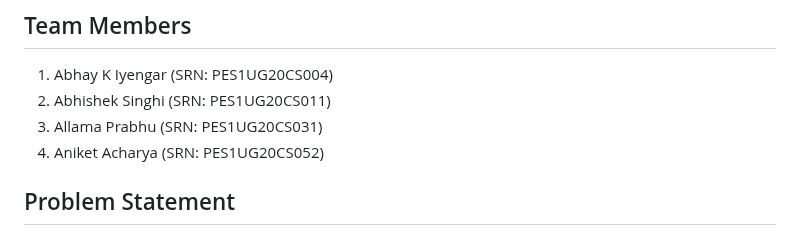
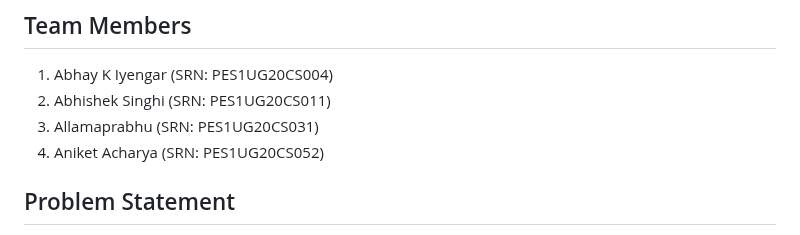
Before and after one commit to Abhishek2556/UE20CS351_Cloud_Computing_MiniProject_Project-5, a Markdown page: README.md, the part around the change. GitHub-like rendering.

```diff
--- a/README.md
+++ b/README.md
@@ -10,7 +10,7 @@ Section: A
 
 1. Abhay K Iyengar (SRN: PES1UG20CS004)
 2. Abhishek Singhi (SRN: PES1UG20CS011)
-3. Allama Prabhu (SRN: PES1UG20CS031)
+3. Allamaprabhu (SRN: PES1UG20CS031)
 4. Aniket Acharya (SRN: PES1UG20CS052)
 
 ## Problem Statement
```
